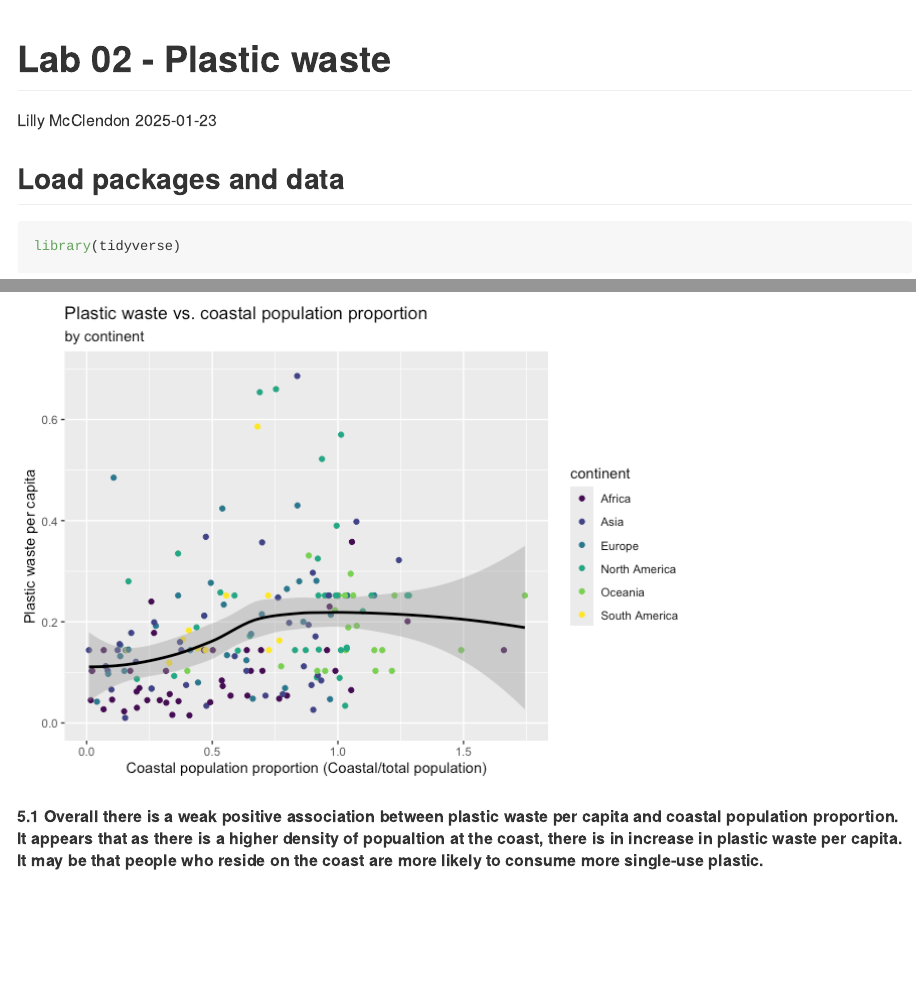
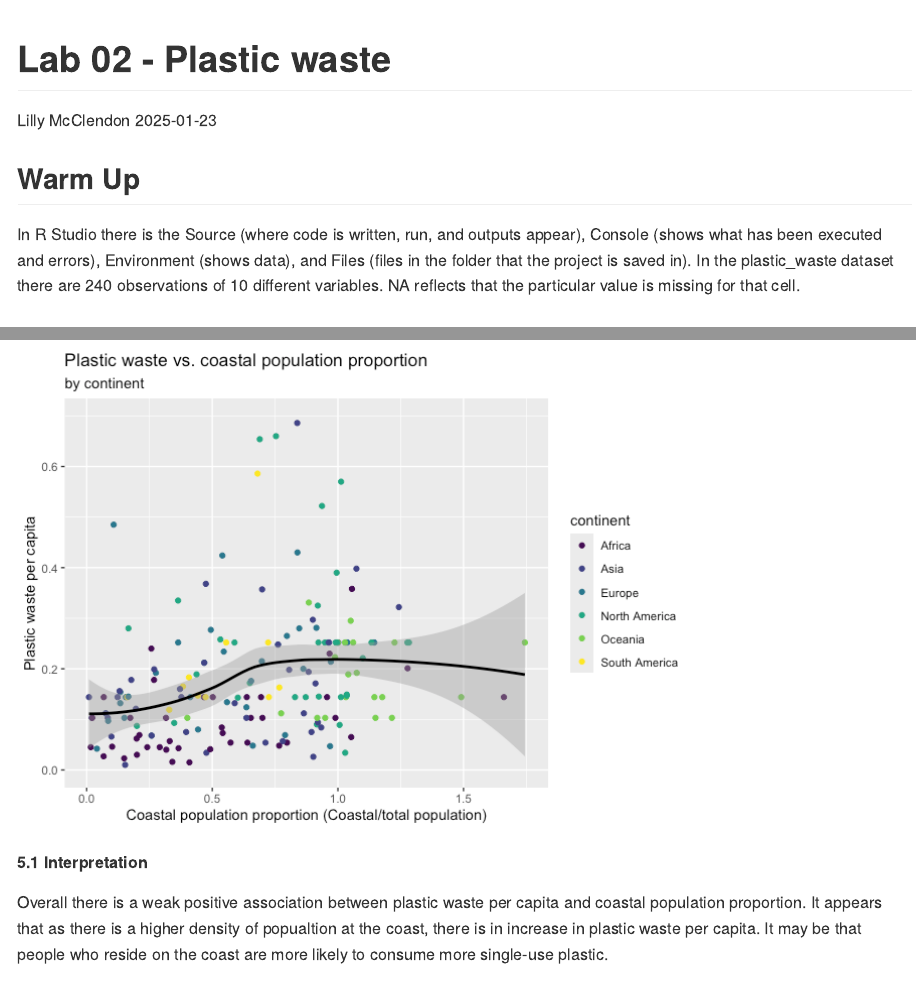
Before and after one commit to LillyMcClendon/Lab02, an R Markdown document (lab-02.Rmd): the page in a window 1100 px wide, from its top, and a second part further down, joined at a grey line. The pictures show the output file lab-02.md that the author committed with the source, drawn offline in the style of GitHub; long lines of code are wrapped.

Commit message:
Added warm-up and adjusted headings

````diff
--- a/lab-02.Rmd
+++ b/lab-02.Rmd
@@ -4,6 +4,11 @@ author: "Lilly McClendon"
 date: "2025-01-23"
 output: github_document
 ---
+
+## Warm Up
+
+In R Studio there is the Source (where code is written, run, and outputs appear), Console (shows what has been executed and errors), Environment (shows data), and Files (files in the folder that the project is saved in). In the plastic_waste dataset there are 240 observations of 10 different variables. NA reflects that the particular value is missing for that cell.
+
 
 ## Load packages and data
 
@@ -170,7 +175,8 @@ ggplot(plastic_waste, aes(x = (coastal_pop/total_pop), y =plastic_waste_per_cap)
   geom_smooth(method = "loess", col = "black")
 ```
 
-##### 5.1 Overall there is a weak positive association between plastic waste per capita and coastal population proportion. It appears that as there is a higher density of popualtion at the coast, there is in increase in plastic waste per capita. It may be that people who reside on the coast are more likely to consume more single-use plastic.
+##### 5.1 Interpretation
+Overall there is a weak positive association between plastic waste per capita and coastal population proportion. It appears that as there is a higher density of popualtion at the coast, there is in increase in plastic waste per capita. It may be that people who reside on the coast are more likely to consume more single-use plastic.
 
 ### References
 
````
Also changed, not shown: lab-02.md, lab-02.Rmd (2 more changed lines).
